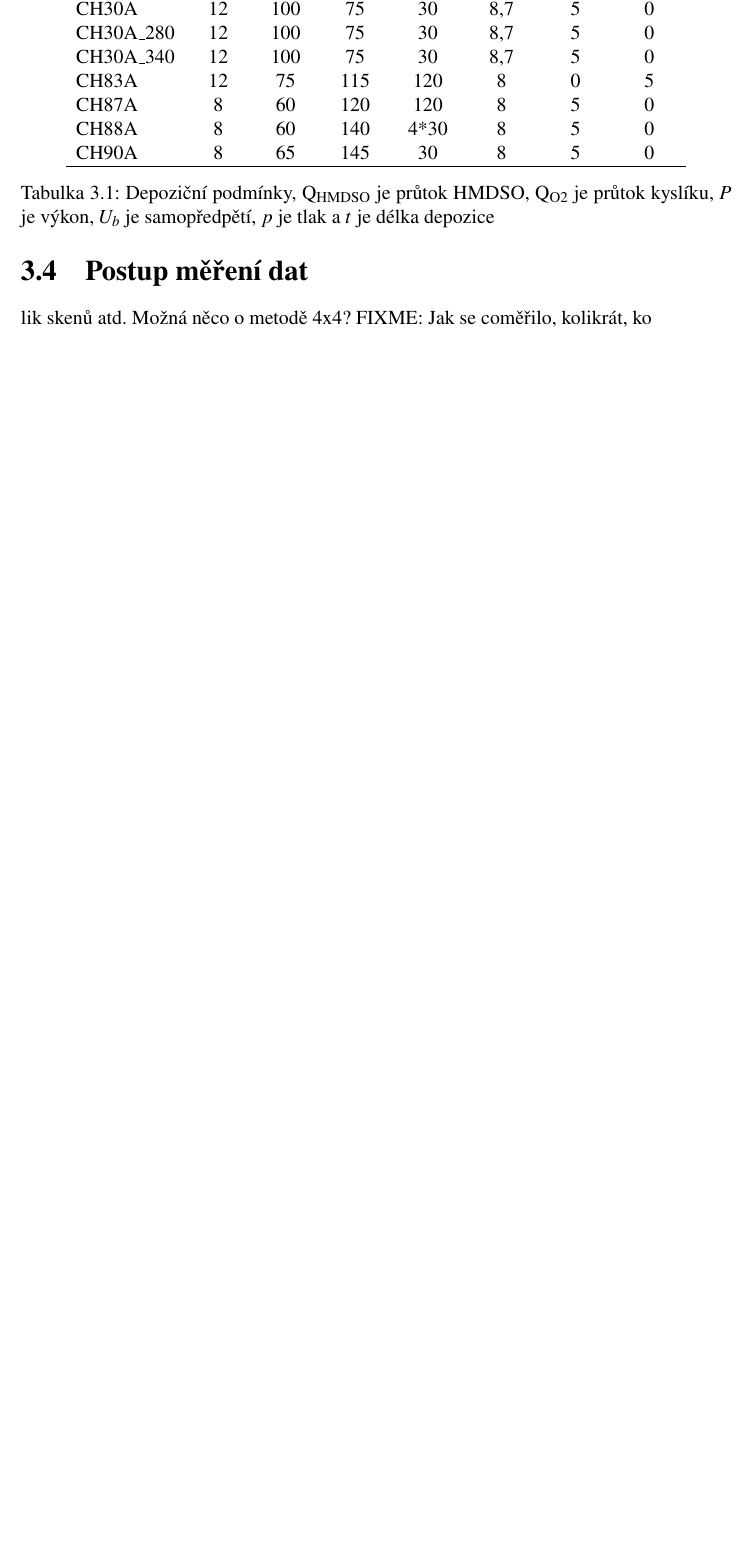
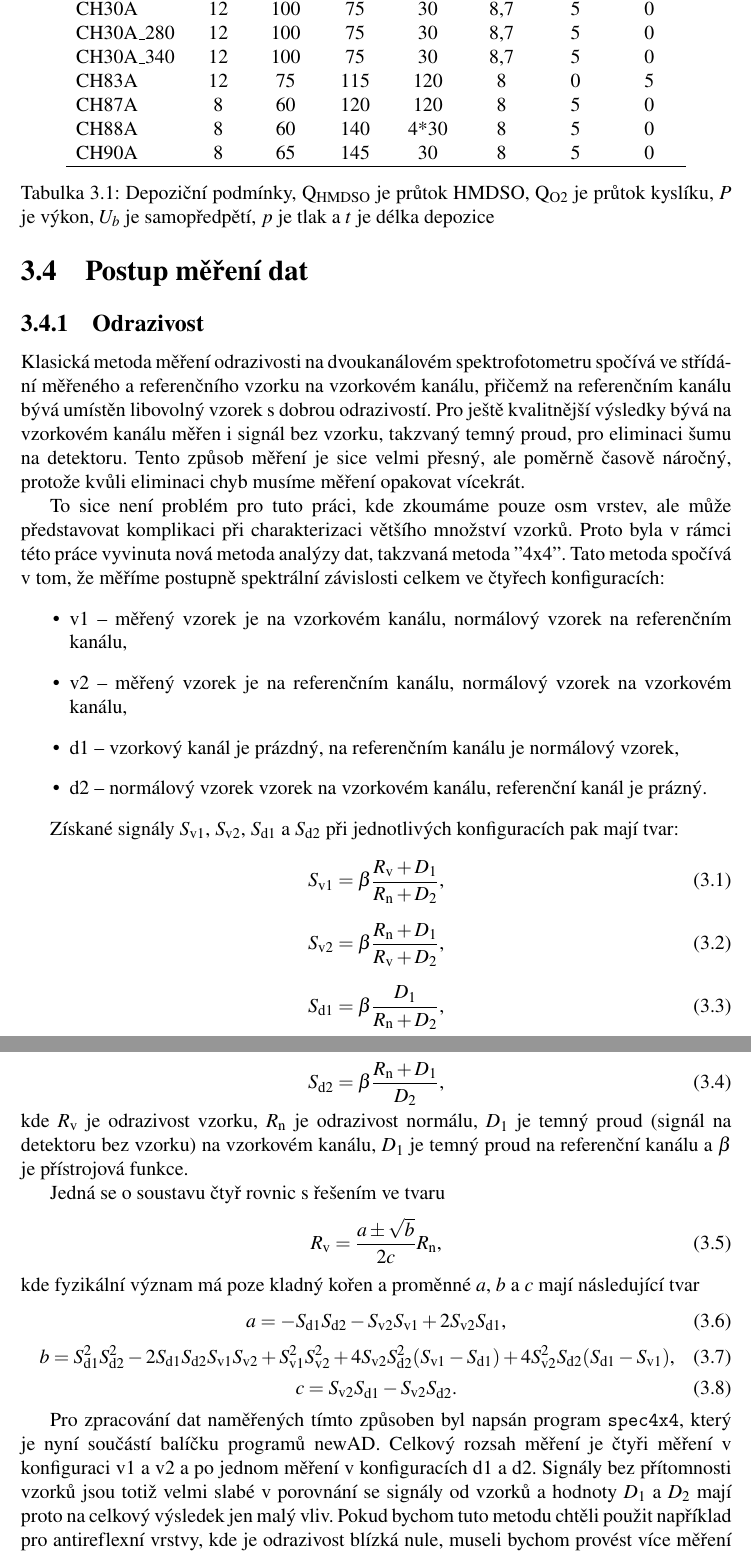
Before and after one commit to him-28/skola, a LaTeX thesis (diplomka/diplomka.tex, which reads diplomka/text_prace/Experiment.tex): part of page 31 of 58 before the commit and two parts of pages 31 and 32 of 59 after it, the two joined at a grey line, cut so that both start at the same text, the shorter picture padded with empty space. Compiled offline with pdfLaTeX.

Commit message:
diplomka: add some page about 4x4 measurements into experiment chapter

```diff
--- a/diplomka/text_prace/Experiment.tex
+++ b/diplomka/text_prace/Experiment.tex
@@ -73,8 +73,60 @@ Nezávislé depožiční podmínky pro všechny depozice jsou tlak $p$, výkon $
 
 Všechny vrstvy byly také před depozicí plazmově čištěny v ???? plazmě. Délku a druh plazmkového čištění shrnuje tabulka.....
 
-\section{Postup měření dat}lik skenů atd. Možná něco o metodě 4x4?
-FIXME: Jak se coměřilo, kolikrát, ko
+\section{Postup měření dat}
+
+\subsection{Odrazivost}
+Klasická metoda měření odrazivosti na dvoukanálovém spektrofotometru spočívá ve stří\-dá\-ní měřeného a referenčního vzorku na vzorkovém kanálu, přičemž na referenčním kanálu bývá umístěn libovolný vzorek s dobrou odrazivostí.
+Pro ještě kvalitnější výsledky bývá na vzorkovém kanálu měřen i signál bez vzorku, takzvaný temný proud, pro eliminaci šumu na detektoru. Tento způsob měření je sice velmi přesný, ale poměrně časově náročný, protože kvůli eliminaci chyb musíme měření opakovat vícekrát.
+
+To sice není problém pro tuto práci, kde zkoumáme pouze osm vrstev, ale může představovat komplikaci při charakterizaci většího množství vzorků. Proto byla v rámci této práce vyvinuta nová metoda analýzy dat, takzvaná metoda "4x4". Tato metoda spočívá v tom, že měříme postupně spektrální závislosti celkem ve čtyřech konfiguracích:
+\begin{itemize}
+  \item v1 -- měřený vzorek je na vzorkovém kanálu, normálový vzorek na referenčním kanálu,
+  \item v2 -- měřený vzorek je na referenčním kanálu, normálový vzorek na vzorkovém kanálu,
+  \item d1 -- vzorkový kanál je prázdný, na referenčním kanálu je normálový vzorek,
+  \item d2 -- normálový vzorek vzorek na vzorkovém kanálu, referenční kanál je prázný.
+\end{itemize}
+
+Získané signály $S_\mathrm{v1}$, $S_\mathrm{v2}$, $S_\mathrm{d1}$ a $S_\mathrm{d2}$ při jednotlivých konfiguracích pak mají tvar:
+
+\begin{equation}
+S_\mathrm{v1} = \beta \frac{R_\mathrm{v} + D_1}{R_\mathrm{n} + D_2} \text{,}
+\end{equation}
+
+\begin{equation}
+S_\mathrm{v2} = \beta \frac{R_\mathrm{n} + D_1}{R_\mathrm{v} + D_2} \text{,}
+\end{equation}
+
+\begin{equation}
+S_\mathrm{d1} = \beta \frac{D_1}{R_\mathrm{n} + D_2} \text{,}
+\end{equation}
+
+\begin{equation}
+S_\mathrm{d2} = \beta \frac{R_\mathrm{n} + D_1}{D_2} \text{,}
+\end{equation}
+kde $R_\mathrm{v}$ je odrazivost vzorku, $R_\mathrm{n}$ je odrazivost normálu, $D_1$ je temný proud (signál na detektoru bez vzorku) na vzorkovém kanálu, $D_1$ je temný proud na referenční kanálu a $\beta$ je přístrojová funkce.
+
+Jedná se o soustavu čtyř rovnic s řešením ve tvaru
+\begin{equation}
+R_\mathrm{v} = \frac{a \pm \sqrt{b}}{2c} R_\mathrm{n} \text{,}
+\end{equation}
+kde fyzikální význam má poze kladný kořen a proměnné $a$, $b$ a $c$ mají následující tvar
+\begin{equation}
+a = -S_\mathrm{d1} S_\mathrm{d2} - S_\mathrm{v2} S_\mathrm{v1} + 2 S_\mathrm{v2} S_\mathrm{d1} \text{,}
+\end{equation}
+\begin{equation}
+b = S_\mathrm{d1}^2 S_\mathrm{d2}^2 - 2 S_\mathrm{d1} S_\mathrm{d2} S_\mathrm{v1} S_\mathrm{v2}
+				+ S_\mathrm{v1}^2 S_\mathrm{v2}^2 + 4 S_\mathrm{v2} S_\mathrm{d2}^2 (S_\mathrm{v1} - S_\mathrm{d1})
+				+ 4 S_\mathrm{v2}^2 S_\mathrm{d2} (S_\mathrm{d1} - S_\mathrm{v1}) \text{,}
+\end{equation}
+\begin{equation}
+c = S_\mathrm{v2} S_\mathrm{d1} - S_\mathrm{v2} S_\mathrm{d2} \text{.}
+\end{equation}
+
+Pro zpracování dat naměřených tímto způsoben byl napsán program \texttt{spec4x4}, který je nyní součástí balíčku programů newAD. Celkový rozsah měření je čtyři měření v konfiguraci v1 a v2 a po jednom měření v konfiguracích d1 a d2. Signály bez přítomnosti vzorků jsou totiž velmi slabé v porovnání se signály od vzorků a hodnoty $D_1$ a $D_2$ mají proto na celkový výsledek jen malý vliv.
+Pokud bychom tuto metodu chtěli použit například pro antireflexní vrstvy, kde je odrazivost blízká nule, museli bychom provést více měření na konfiguracích d1 a d2.
+Směrodatnou odchylku veličin $S_\mathrm{v1}$ a $S_\mathrm{v2}$ získáme standardním způsobem ze čtyř získaných měření, chyby veličin $S_\mathrm{d1}$ a $S_\mathrm{d2}$ musíme mít určené předem. To ale není velký problém, protože citlivost detektoru se v čase výrazně nemění a normálový vzorek je používán pro všechna měření stejný -- krystalický křemík.
+Směrodatnou odchylku odrazivosti vzorku $R_\mathrm{v}$ pak získáme standardním postupem podle zákona šíření chyb.
 
 \section{Vyhodnocování dat}
 Všechna experimentální data byla vyhodnocována v programu newAD, kde probíhalo fitování metodou nejmenších čtverců. Celková suma čtverců se získá jako
```
Also changed, not shown: diplomka/text_prace/Experiment.tex (6 more changed lines).
